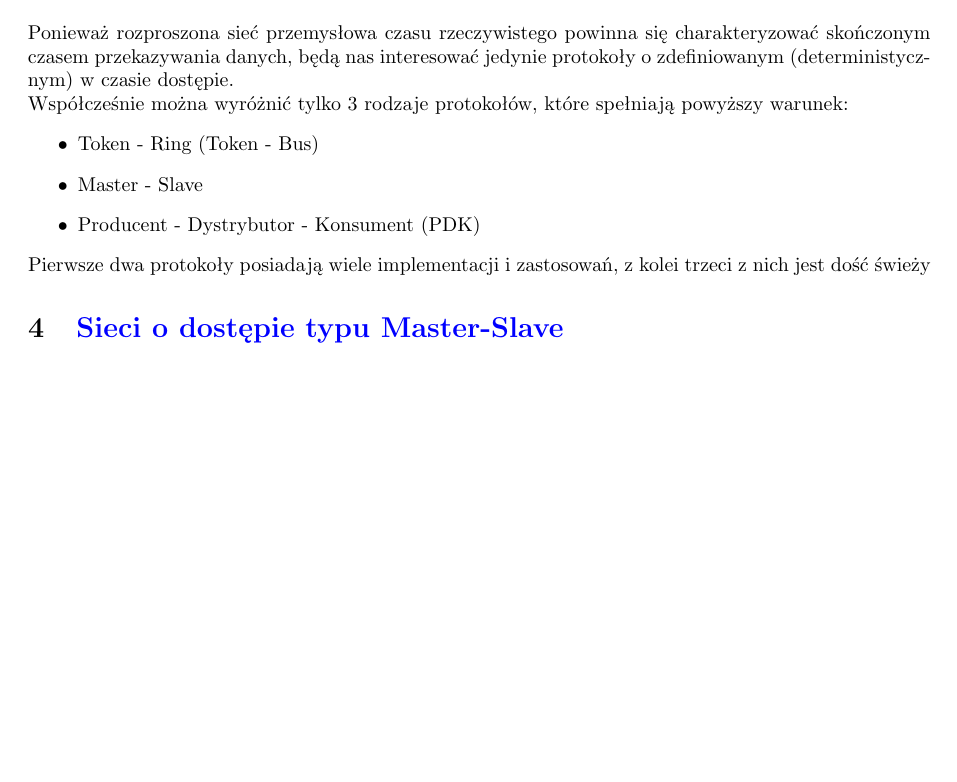
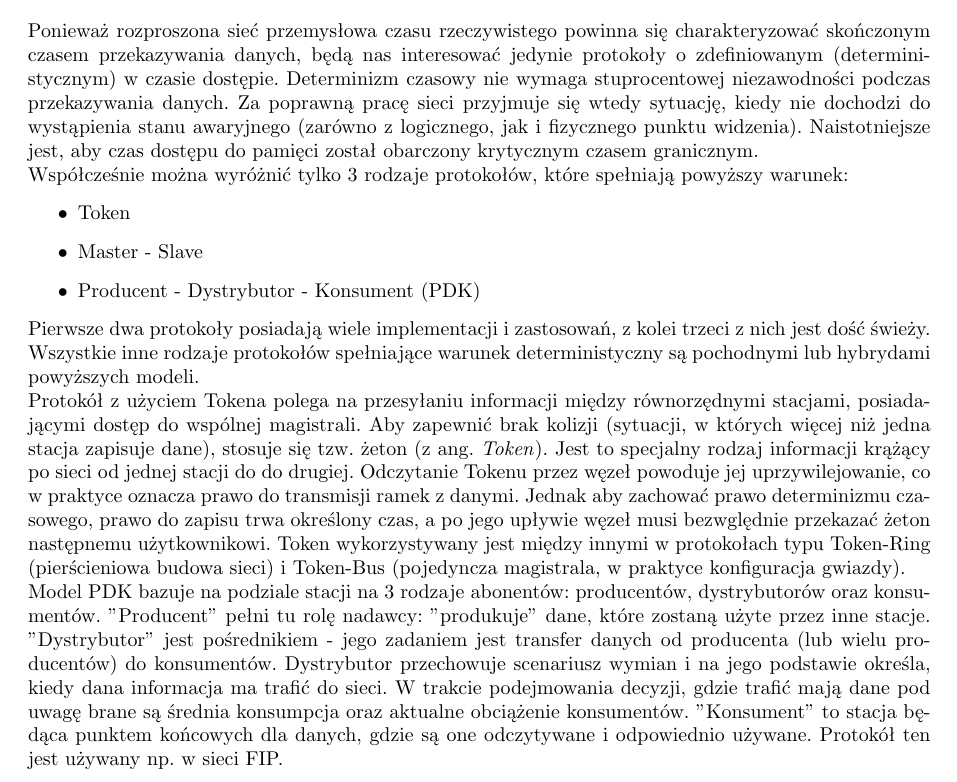
Before and after one commit to BBuchala/sip_wypracowanie, a LaTeX document (Wypracowanie.tex): part of page 3 of 5 before the commit and part of page 3 of 6 after it, cut so that both start at the same text, the shorter picture padded with empty space. Compiled offline with pdfLaTeX.

Commit message:
Trochę rozwinąłem punkt trzeci

```diff
--- a/Wypracowanie.tex
+++ b/Wypracowanie.tex
@@ -120,14 +120,16 @@ W dalszej części wypracowania skupimy się głównie na protokole transmisji.
 
 \section{\textcolor{blue}{Rodzaje protokołów stosowane w sieciach przemysłowych}}
 
-Ponieważ rozproszona sieć przemysłowa czasu rzeczywistego powinna się charakteryzować skończonym czasem przekazywania danych, będą nas interesować jedynie protokoły o zdefiniowanym (deterministycznym) w czasie dostępie.\\
+Ponieważ rozproszona sieć przemysłowa czasu rzeczywistego powinna się charakteryzować skończonym czasem przekazywania danych, będą nas interesować jedynie protokoły o zdefiniowanym (deterministycznym) w czasie dostępie. Determinizm czasowy nie wymaga stuprocentowej niezawodności podczas przekazywania danych. Za poprawną pracę sieci przyjmuje się wtedy sytuację, kiedy nie dochodzi do wystąpienia stanu awaryjnego (zarówno z logicznego, jak i fizycznego punktu widzenia). Naistotniejsze jest, aby czas dostępu do pamięci został obarczony krytycznym czasem granicznym.\\
 Współcześnie można wyróżnić tylko 3 rodzaje protokołów, które spełniają powyższy warunek:
 \begin{itemize}
-	\item Token - Ring (Token - Bus)
+	\item Token
 	\item Master - Slave
 	\item Producent - Dystrybutor - Konsument (PDK)
 \end{itemize}
-Pierwsze dwa protokoły posiadają wiele implementacji i zastosowań, z kolei trzeci z nich jest dość świeży
+Pierwsze dwa protokoły posiadają wiele implementacji i zastosowań, z kolei trzeci z nich jest dość świeży. Wszystkie inne rodzaje protokołów spełniające warunek deterministyczny są pochodnymi lub hybrydami powyższych modeli. \\
+Protokół z użyciem Tokena polega na przesyłaniu informacji między równorzędnymi stacjami, posiadającymi dostęp do wspólnej magistrali. Aby zapewnić brak kolizji (sytuacji, w których więcej niż jedna stacja zapisuje dane), stosuje się tzw. żeton (z ang. \textit{Token}). Jest to specjalny rodzaj informacji krążący po sieci od jednej stacji do do drugiej. Odczytanie Tokenu przez węzeł powoduje jej uprzywilejowanie, co w praktyce oznacza prawo do transmisji ramek z danymi. Jednak aby zachować prawo determinizmu czasowego, prawo do zapisu trwa określony czas, a po jego upływie węzeł musi bezwględnie przekazać żeton następnemu użytkownikowi. Token wykorzystywany jest między innymi w protokołach typu Token-Ring (pierścieniowa budowa sieci) i Token-Bus (pojedyncza magistrala, w praktyce konfiguracja gwiazdy). \\
+Model PDK bazuje na podziale stacji na 3 rodzaje abonentów: producentów, dystrybutorów oraz konsumentów. "Producent" pełni tu rolę nadawcy: "produkuje" dane, które zostaną użyte przez inne stacje. "Dystrybutor" jest pośrednikiem - jego zadaniem jest transfer danych od producenta (lub wielu producentów) do konsumentów. Dystrybutor przechowuje scenariusz wymian i na jego podstawie określa, kiedy dana informacja ma trafić do sieci. W trakcie podejmowania decyzji, gdzie trafić mają dane pod uwagę brane są średnia konsumpcja oraz aktualne obciążenie konsumentów. "Konsument" to stacja będąca punktem końcowych dla danych, gdzie są one odczytywane i odpowiednio używane. Protokół ten jest używany np. w sieci FIP.
 
 
 \section{\textcolor{blue}{Sieci o dostępie typu Master-Slave}}
```
Also changed, not shown: Wypracowanie.pdf, 4 other files.
